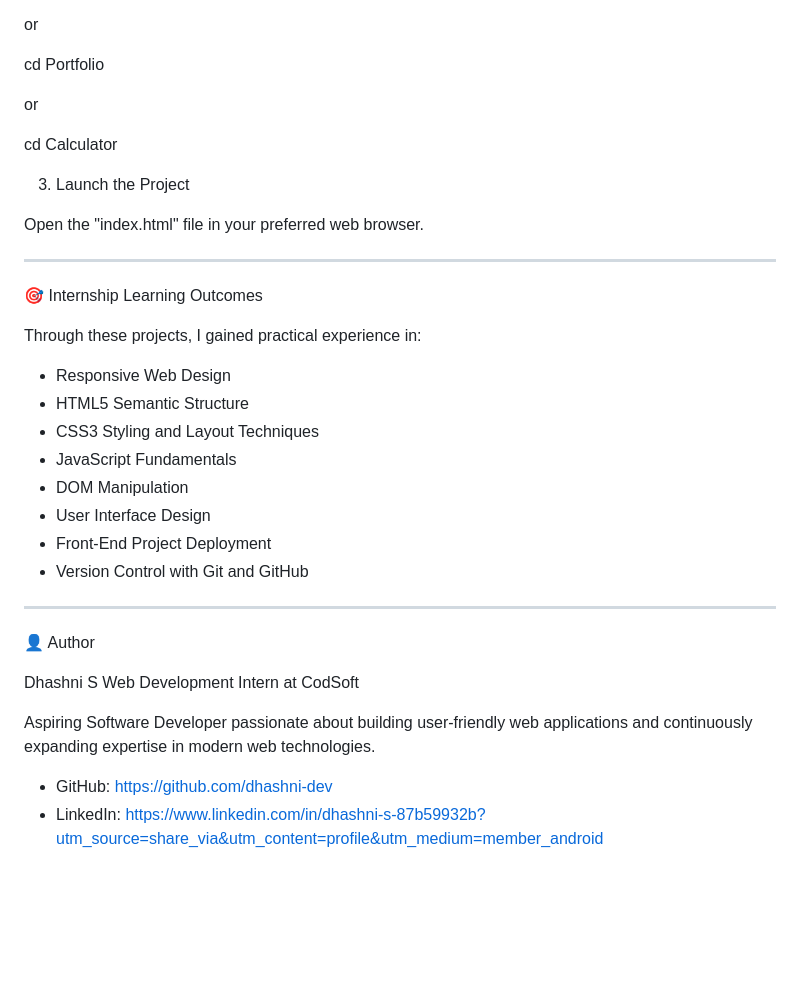
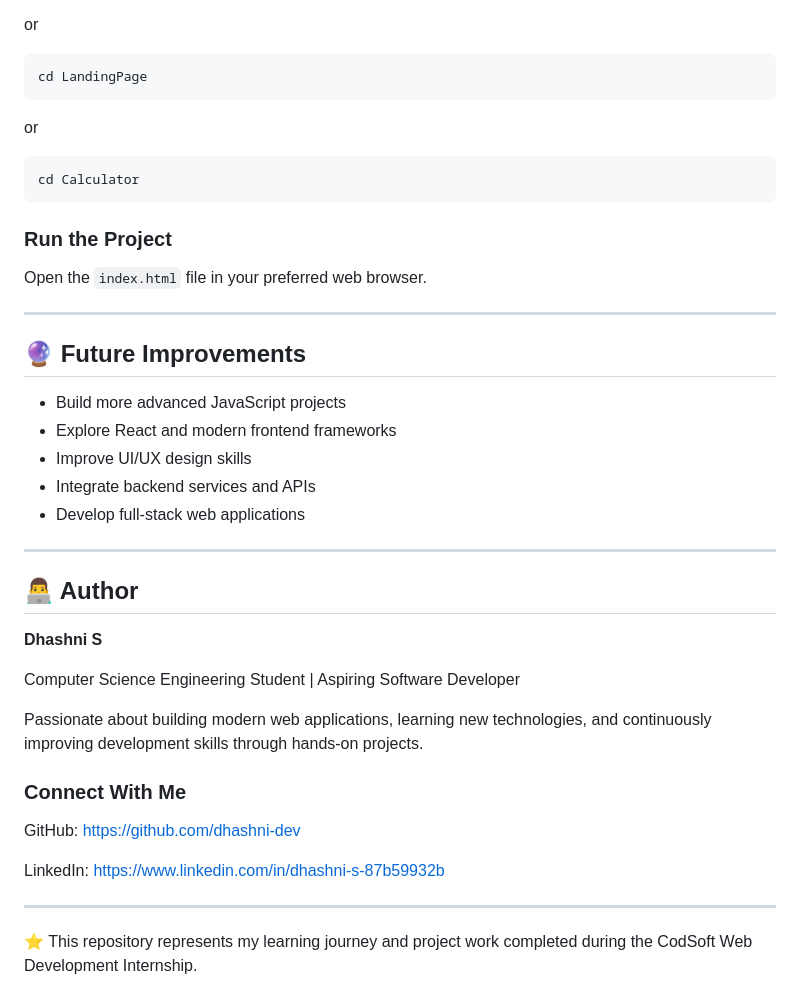
Before and after one commit to dhashni-dev/CodSoft, a Markdown page: README.md, the part around one of its changes. Drawn GitHub-style; blank space fills up the shorter version.

````diff
--- a/README.md
+++ b/README.md
@@ -104,39 +131,46 @@ cd LandingPage
 
 or
 
-cd Portfolio
+```bash
+cd LandingPage
+```
 
 or
 
+```bash
 cd Calculator
+```
 
-3. Launch the Project
+### Run the Project
 
-Open the "index.html" file in your preferred web browser.
+Open the `index.html` file in your preferred web browser.
 
 ---
 
-🎯 Internship Learning Outcomes
+## 🔮 Future Improvements
 
-Through these projects, I gained practical experience in:
-
-- Responsive Web Design
-- HTML5 Semantic Structure
-- CSS3 Styling and Layout Techniques
-- JavaScript Fundamentals
-- DOM Manipulation
-- User Interface Design
-- Front-End Project Deployment
-- Version Control with Git and GitHub
+* Build more advanced JavaScript projects
+* Explore React and modern frontend frameworks
+* Improve UI/UX design skills
+* Integrate backend services and APIs
+* Develop full-stack web applications
 
 ---
 
-👤 Author
+## 👨‍💻 Author
 
-Dhashni S
-Web Development Intern at CodSoft
+**Dhashni S**
 
-Aspiring Software Developer passionate about building user-friendly web applications and continuously expanding expertise in modern web technologies.
+Computer Science Engineering Student | Aspiring Software Developer
 
-- GitHub: https://github.com/dhashni-dev
-- LinkedIn: https://www.linkedin.com/in/dhashni-s-87b59932b?utm_source=share_via&utm_content=profile&utm_medium=member_android
+Passionate about building modern web applications, learning new technologies, and continuously improving development skills through hands-on projects.
+
+### Connect With Me
+
+GitHub: https://github.com/dhashni-dev
+
+LinkedIn: https://www.linkedin.com/in/dhashni-s-87b59932b
+
+---
+
+⭐ This repository represents my learning journey and project work completed during the CodSoft Web Development Internship.
````
Also changed, not shown: other parts of README.md (+100 -73 lines).
